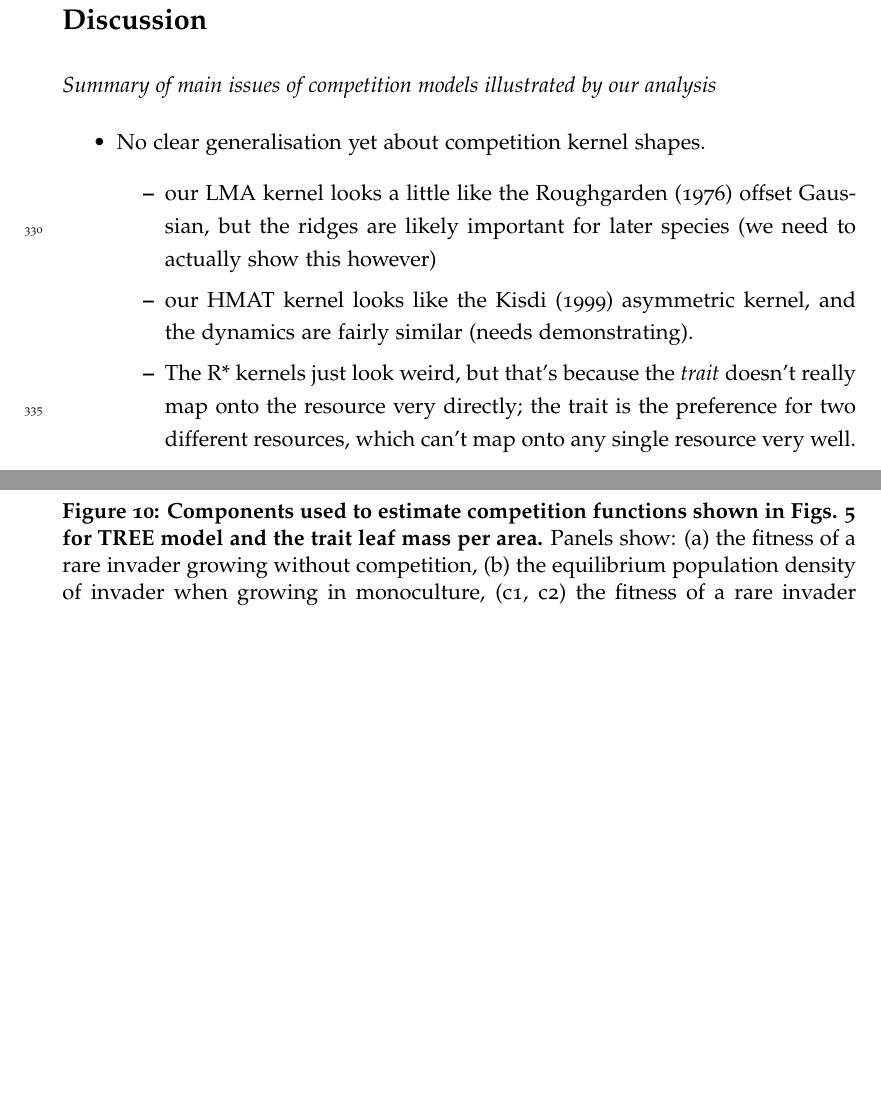
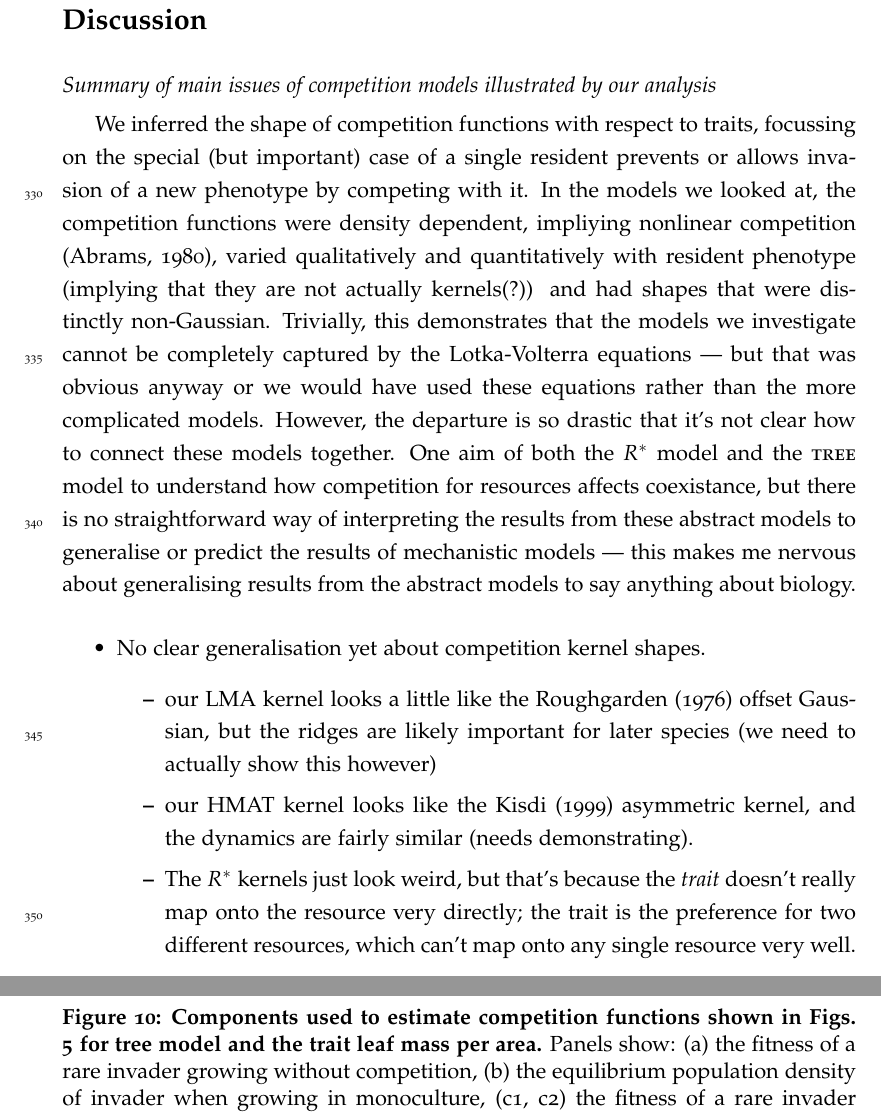
Before and after one commit to traitecoevo/competition_kernels, a LaTeX document (ms/competition-kernels.tex): two parts of pages 12 and 27 of 27 before the commit and two parts of pages 12 and 26 of 26 after it, joined at a grey line, cut so that both start at the same text, the shorter picture padded with empty space. Compiled offline with pdfLaTeX.

Commit message:
Discussion header paragraph
(plus various model name things)

```diff
--- a/ms/competition-kernels.tex
+++ b/ms/competition-kernels.tex
@@ -21,6 +21,7 @@
 \newcommand{\ud}{\ensuremath{\mathrm{d}}}
 \newcommand{\sign}{\mathop{\mathrm{sign}}\nolimits}
 \newcommand{\Rstar}{\ensuremath{R^*}}
+\newcommand{\TREE}{\textsc{tree}}
 
 \begin{document}
 
@@ -369,6 +375,28 @@ By model:
 
 \textit{Summary of main issues of competition models illustrated by
   our analysis}
+
+We inferred the shape of competition functions with respect to traits,
+focussing on the special (but important) case of a single resident
+prevents or allows invasion of a new phenotype by competing with it.
+In the models we looked at, the competition functions were density
+dependent, impliying nonlinear competition \citep{Abrams-1980}, varied
+qualitatively and quantitatively with resident phenotype (implying
+that they are not actually kernels(?)) and had shapes that were
+distinctly non-Gaussian.
+% I'm just riffing here.
+Trivially, this demonstrates that the models we investigate cannot be
+completely captured by the Lotka-Volterra equations --- but that was
+obvious anyway or we would have used these equations rather than the
+more complicated models.  However, the departure is so drastic that
+it's not clear how to connect these models together.  One aim of both
+the \Rstar\ model and the \TREE\ model to understand how competition
+for resources affects coexistance, but there is no straightforward way
+of interpreting the results from these abstract models to generalise
+or predict the results of mechanistic models --- this makes me nervous
+about generalising results from the abstract models to say anything
+about biology.
+
 \begin{itemize}
 \item No clear generalisation yet about competition kernel shapes.
   \begin{itemize}
@@ -379,7 +407,7 @@ By model:
   \item our HMAT kernel looks like the \citet{Kisdi-1999} asymmetric
     kernel, and the dynamics are fairly similar (needs
     demonstrating).
-  \item The R* kernels just look weird, but that's because the
+  \item The \Rstar\ kernels just look weird, but that's because the
     \emph{trait} doesn't really map onto the resource very directly;
     the trait is the preference for two different resources, which
     can't map onto any single resource very well.
@@ -743,7 +771,7 @@ the model has been published or not.
  \centering
  % \includegraphics{figures/sm_tree_hmat_components}
  \caption{\textbf{Components used to estimate competition functions shown in Figs.
- \ref{fig:tree_hmat} for TREE model and the trait height at maturation.}
+ \ref{fig:tree_hmat} for \TREE\ model and the trait height at maturation.}
   Panels show: (a) the fitness of a rare invader growing without competition,
   (b) the equilibrium population density of invader when growing in monoculture,
   (c1, c2) the fitness of a rare invader growing in competition with an established
@@ -757,7 +785,7 @@ the model has been published or not.
  \centering
  % \includegraphics{figures/sm_tree_lma_components}
  \caption{\textbf{Components used to estimate competition functions shown in Figs.
- \ref{fig:tree_lma} for TREE model and the trait leaf mass per area.}
+ \ref{fig:tree_lma} for \TREE\ model and the trait leaf mass per area.}
   Panels show: (a) the fitness of a rare invader growing without competition,
   (b) the equilibrium population density of invader when growing in monoculture,
   (c1, c2) the fitness of a rare invader growing in competition with an established
```
Also changed, not shown: ms/competition-kernels.tex (45 more changed lines).
